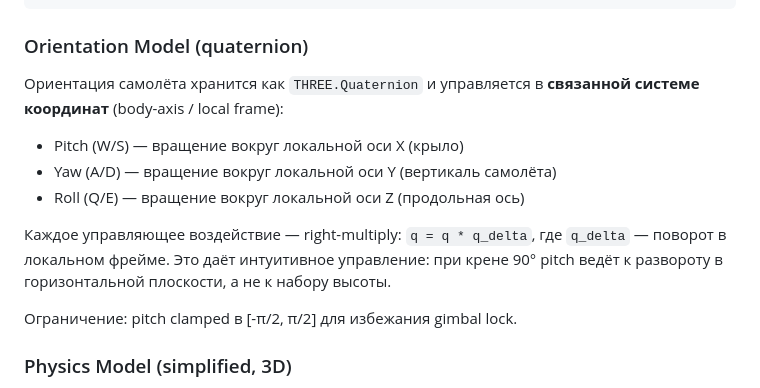
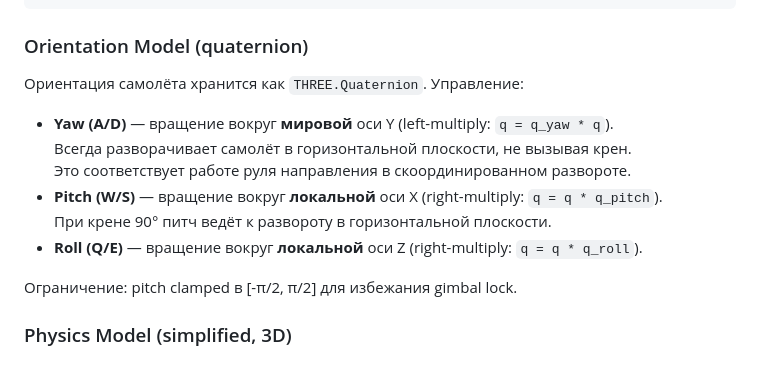
Before and after one commit to yamshchikoff/vibe-planet, a Markdown page: docs/specs.md, the part around the change. Drawn GitHub-style.

```diff
--- a/docs/specs.md
+++ b/docs/specs.md
@@ -155,14 +155,14 @@ START_ALTITUDE = 2 (km)
 
 ### Orientation Model (quaternion)
 
-Ориентация самолёта хранится как `THREE.Quaternion` и управляется в **связанной системе координат** (body-axis / local frame):
+Ориентация самолёта хранится как `THREE.Quaternion`. Управление:
 
-- Pitch (W/S) — вращение вокруг локальной оси X (крыло)
-- Yaw (A/D) — вращение вокруг локальной оси Y (вертикаль самолёта)
-- Roll (Q/E) — вращение вокруг локальной оси Z (продольная ось)
-
-Каждое управляющее воздействие — right-multiply: `q = q * q_delta`, где `q_delta` — поворот в локальном фрейме.
-Это даёт интуитивное управление: при крене 90° pitch ведёт к развороту в горизонтальной плоскости, а не к набору высоты.
+- **Yaw (A/D)** — вращение вокруг **мировой** оси Y (left-multiply: `q = q_yaw * q`).
+  Всегда разворачивает самолёт в горизонтальной плоскости, не вызывая крен.
+  Это соответствует работе руля направления в скоординированном развороте.
+- **Pitch (W/S)** — вращение вокруг **локальной** оси X (right-multiply: `q = q * q_pitch`).
+  При крене 90° питч ведёт к развороту в горизонтальной плоскости.
+- **Roll (Q/E)** — вращение вокруг **локальной** оси Z (right-multiply: `q = q * q_roll`).
 
 Ограничение: pitch clamped в [-π/2, π/2] для избежания gimbal lock.
 
```
Also changed, not shown: docs/architecture.md (+1 -2 lines).
